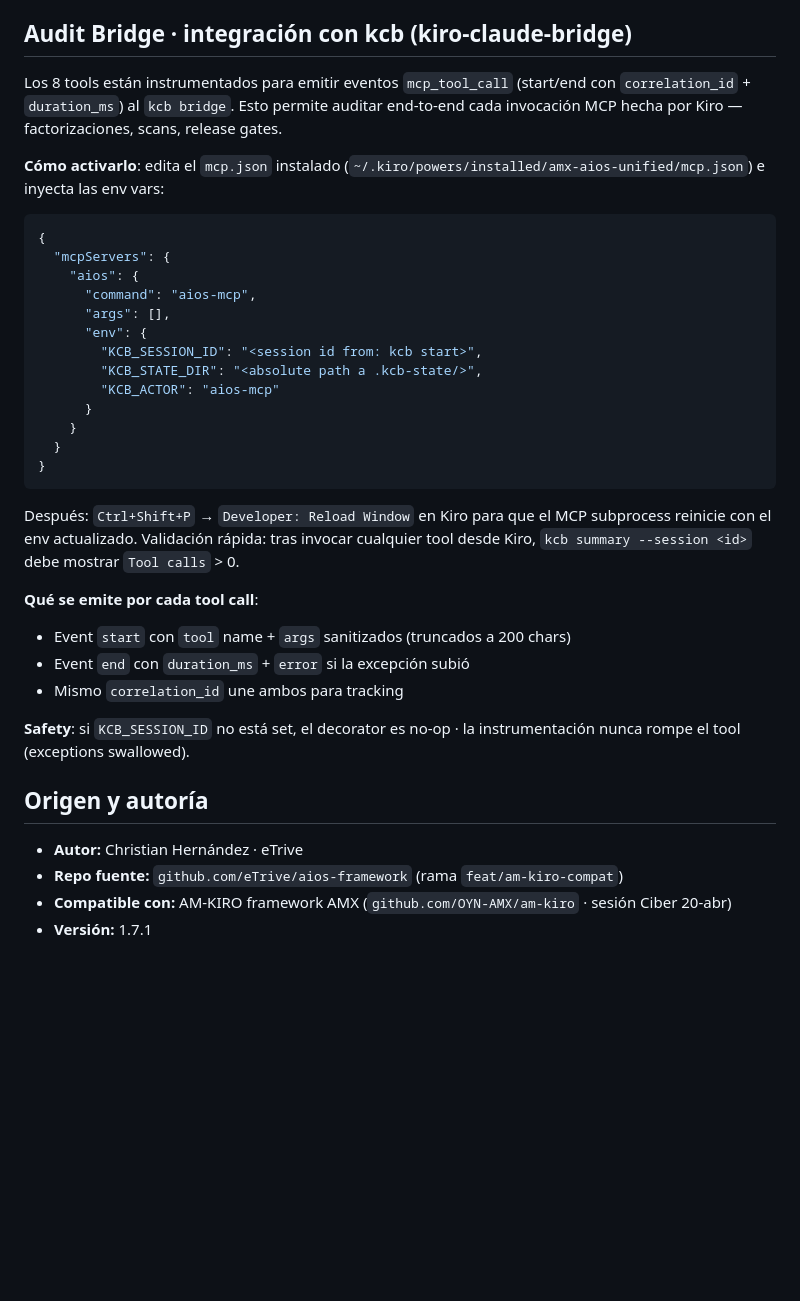
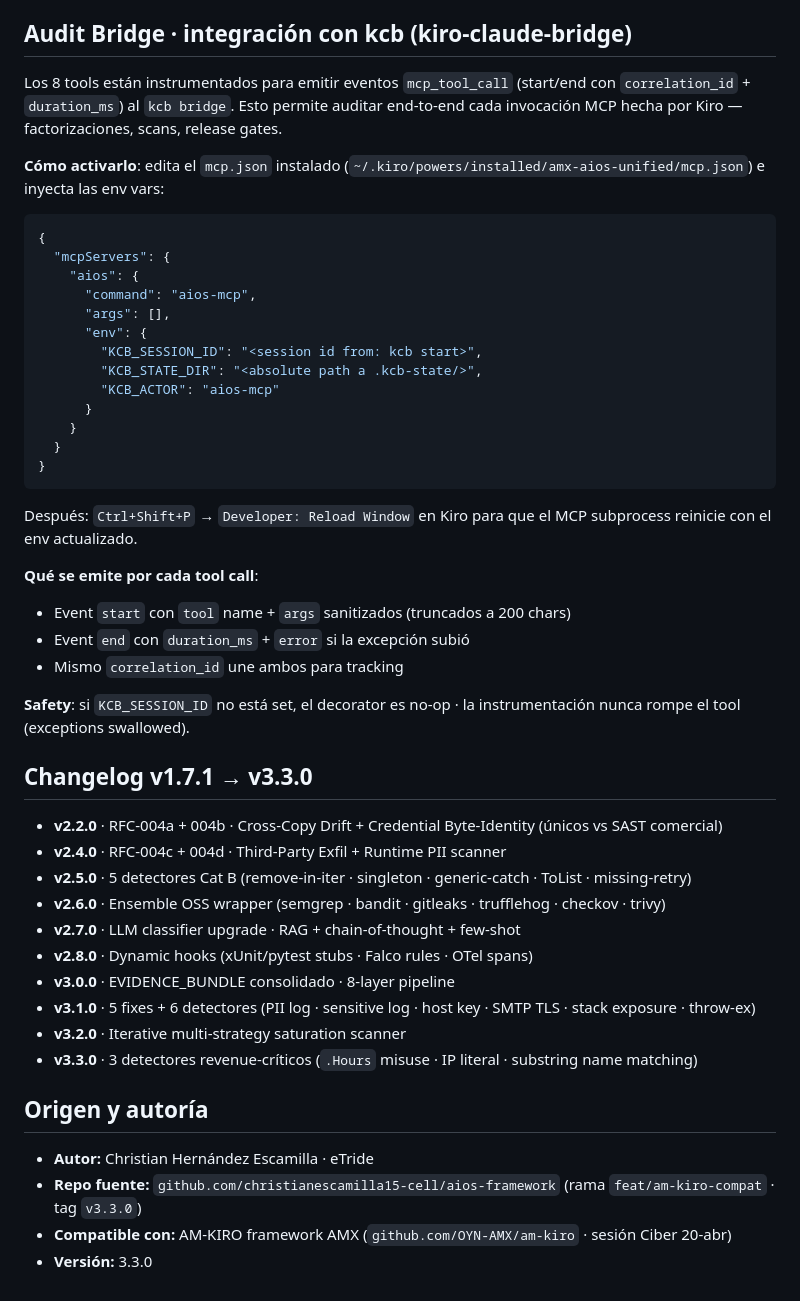
Before and after one commit to christianescamilla15-cell/aios-framework, a Markdown page: powers/amx-aios-unified/POWER.md, the part around one of its changes. Drawn GitHub-style; blank space fills up the shorter version.

````diff
--- a/powers/amx-aios-unified/POWER.md
+++ b/powers/amx-aios-unified/POWER.md
@@ -88,12 +158,9 @@ El Power expone **steering rules** (carpeta `steering/`) que el agente sigue aut
 
 ## Audit Bridge · integración con kcb (kiro-claude-bridge)
 
-Los 8 tools están instrumentados para emitir eventos `mcp_tool_call` (start/end
-con `correlation_id` + `duration_ms`) al `kcb bridge`. Esto permite auditar end-to-end
-cada invocación MCP hecha por Kiro — factorizaciones, scans, release gates.
+Los 8 tools están instrumentados para emitir eventos `mcp_tool_call` (start/end con `correlation_id` + `duration_ms`) al `kcb bridge`. Esto permite auditar end-to-end cada invocación MCP hecha por Kiro — factorizaciones, scans, release gates.
 
-**Cómo activarlo**: edita el `mcp.json` instalado (`~/.kiro/powers/installed/amx-aios-unified/mcp.json`)
-e inyecta las env vars:
+**Cómo activarlo**: edita el `mcp.json` instalado (`~/.kiro/powers/installed/amx-aios-unified/mcp.json`) e inyecta las env vars:
 
 ```json
 {
@@ -111,22 +178,31 @@ e inyecta las env vars:
 }
 ```
 
-Después: `Ctrl+Shift+P` → `Developer: Reload Window` en Kiro para que el MCP
-subprocess reinicie con el env actualizado. Validación rápida: tras invocar
-cualquier tool desde Kiro, `kcb summary --session <id>` debe mostrar
-`Tool calls` > 0.
+Después: `Ctrl+Shift+P` → `Developer: Reload Window` en Kiro para que el MCP subprocess reinicie con el env actualizado.
 
 **Qué se emite por cada tool call**:
 - Event `start` con `tool` name + `args` sanitizados (truncados a 200 chars)
 - Event `end` con `duration_ms` + `error` si la excepción subió
 - Mismo `correlation_id` une ambos para tracking
 
-**Safety**: si `KCB_SESSION_ID` no está set, el decorator es no-op · la
-instrumentación nunca rompe el tool (exceptions swallowed).
+**Safety**: si `KCB_SESSION_ID` no está set, el decorator es no-op · la instrumentación nunca rompe el tool (exceptions swallowed).
+
+## Changelog v1.7.1 → v3.3.0
+
+- **v2.2.0** · RFC-004a + 004b · Cross-Copy Drift + Credential Byte-Identity (únicos vs SAST comercial)
+- **v2.4.0** · RFC-004c + 004d · Third-Party Exfil + Runtime PII scanner
+- **v2.5.0** · 5 detectores Cat B (remove-in-iter · singleton · generic-catch · ToList · missing-retry)
+- **v2.6.0** · Ensemble OSS wrapper (semgrep · bandit · gitleaks · trufflehog · checkov · trivy)
+- **v2.7.0** · LLM classifier upgrade · RAG + chain-of-thought + few-shot
+- **v2.8.0** · Dynamic hooks (xUnit/pytest stubs · Falco rules · OTel spans)
+- **v3.0.0** · EVIDENCE_BUNDLE consolidado · 8-layer pipeline
+- **v3.1.0** · 5 fixes + 6 detectores (PII log · sensitive log · host key · SMTP TLS · stack exposure · throw-ex)
+- **v3.2.0** · Iterative multi-strategy saturation scanner
+- **v3.3.0** · 3 detectores revenue-críticos (`.Hours` misuse · IP literal · substring name matching)
 
 ## Origen y autoría
 
-- **Autor:** Christian Hernández · eTrive
-- **Repo fuente:** `github.com/eTrive/aios-framework` (rama `feat/am-kiro-compat`)
+- **Autor:** Christian Hernández Escamilla · eTride
+- **Repo fuente:** `github.com/christianescamilla15-cell/aios-framework` (rama `feat/am-kiro-compat` · tag `v3.3.0`)
 - **Compatible con:** AM-KIRO framework AMX (`github.com/OYN-AMX/am-kiro` · sesión Ciber 20-abr)
-- **Versión:** 1.7.1
+- **Versión:** 3.3.0
````
Also changed, not shown: other parts of powers/amx-aios-unified/POWER.md (+87 -17 lines).
